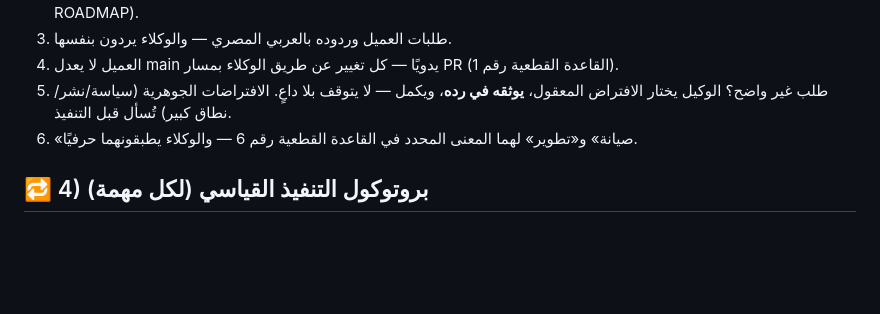
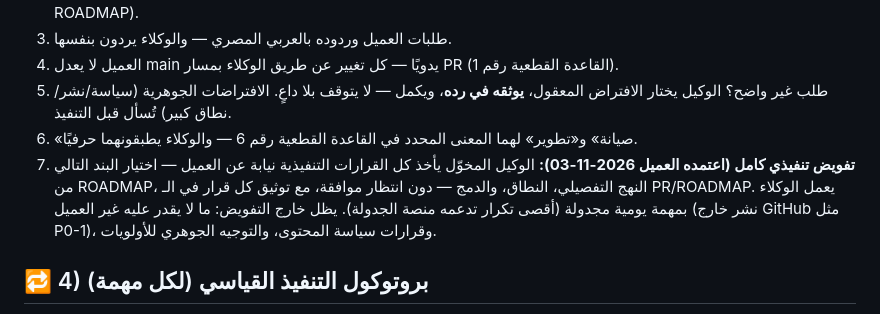
Before and after one commit to SamoTech/Radio, a Markdown page: AGENTS.md, the part around the change. Rendered like a GitHub page; blank space fills up the shorter version.

Commit message:
docs(agents): standing full execution delegation — client-approved 2026-11-03 (#111)
Client rule 7: the agent takes all execution decisions (next ROADMAP item, approach, scope, merge) without waiting for approvals; daily scheduled autonomous run. Out of scope: owner-only actions (P0-1 deploy), content policy, core priority direction. The 10 hard rules stay binding.

```diff
--- a/AGENTS.md
+++ b/AGENTS.md
@@ -68,6 +68,7 @@
 4. العميل لا يعدل main يدويًا — كل تغيير عن طريق الوكلاء بمسار PR (القاعدة القطعية رقم 1).
 5. طلب غير واضح؟ الوكيل يختار الافتراض المعقول، **يوثقه في رده**، ويكمل — لا يتوقف بلا داعٍ. الافتراضات الجوهرية (سياسة/نشر/نطاق كبير) تُسأل قبل التنفيذ.
 6. «صيانة» و«تطوير» لهما المعنى المحدد في القاعدة القطعية رقم 6 — والوكلاء يطبقونهما حرفيًا.
+7. **تفويض تنفيذي كامل (اعتمده العميل 2026-11-03):** الوكيل المخوّل يأخذ كل القرارات التنفيذية نيابة عن العميل — اختيار البند التالي من ROADMAP، النهج التفصيلي، النطاق، والدمج — دون انتظار موافقة، مع توثيق كل قرار في الـ PR/ROADMAP. يعمل الوكلاء بمهمة يومية مجدولة (أقصى تكرار تدعمه منصة الجدولة). يظل خارج التفويض: ما لا يقدر عليه غير العميل (نشر خارج GitHub مثل P0-1)، وقرارات سياسة المحتوى، والتوجيه الجوهري للأولويات.
 
 ## 🔁 4) بروتوكول التنفيذ القياسي (لكل مهمة)
 
```
